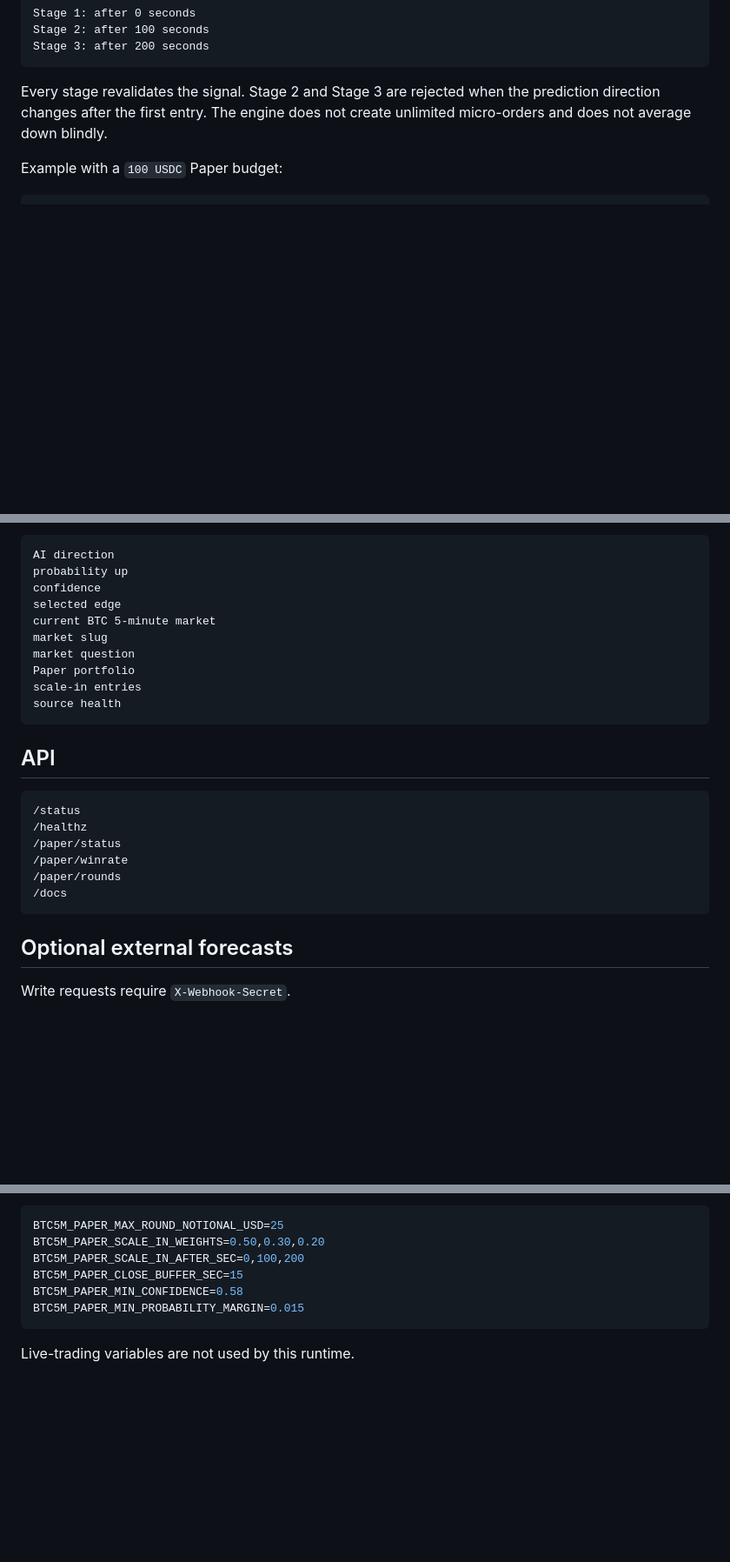
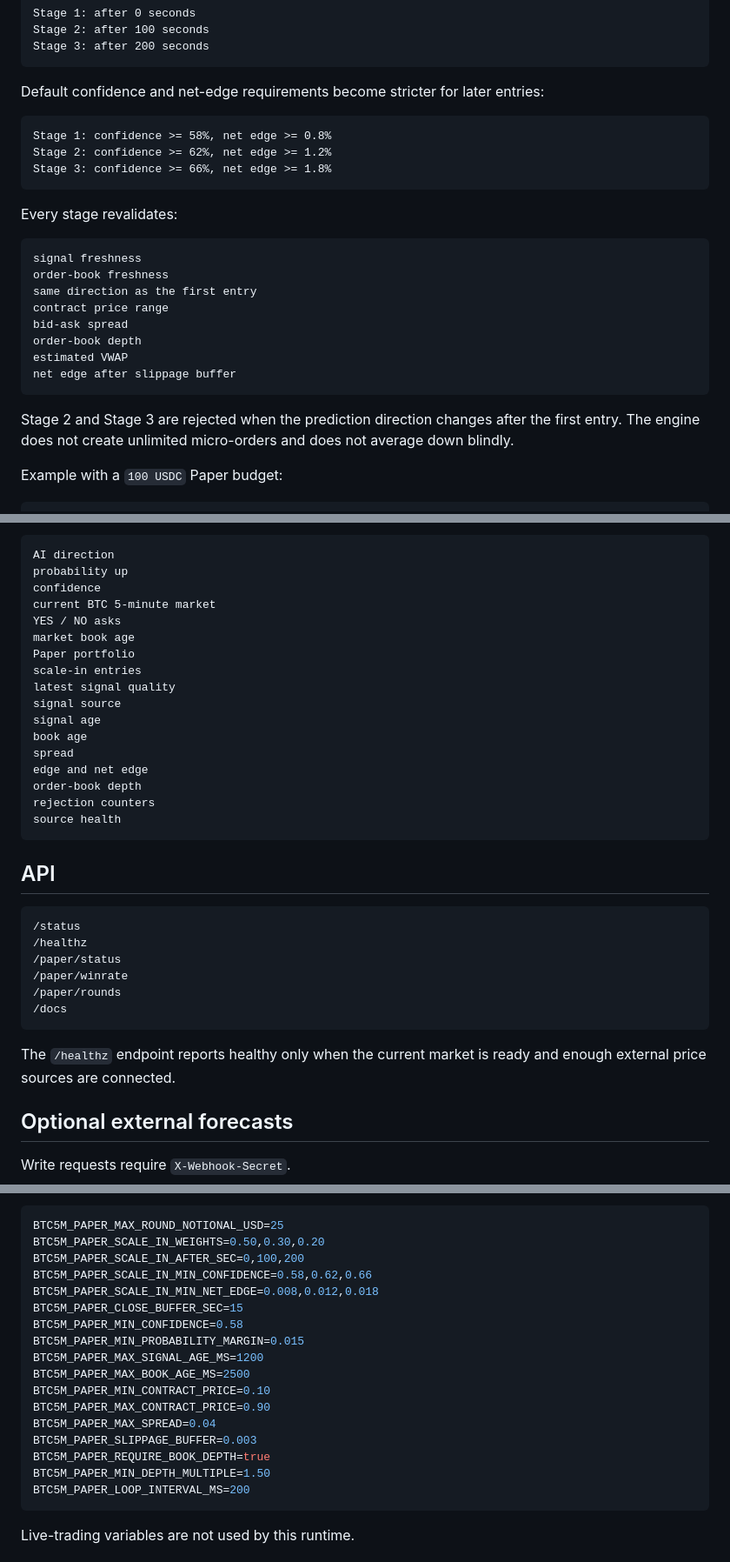
Before and after one commit to shiv-yao/Bot, a Markdown page: BTC5M_EVENT_PREDICTION.md, 3 parts joined by grey strips. Shown at 87% size. GitHub-like rendering; blank space fills up the shorter version.

Commit message:
docs: document guarded BTC 5m scale-in quality gates

````diff
--- a/BTC5M_EVENT_PREDICTION.md
+++ b/BTC5M_EVENT_PREDICTION.md
@@ -77,7 +77,28 @@ Stage 2: after 100 seconds
 Stage 3: after 200 seconds
 ```
 
-Every stage revalidates the signal. Stage 2 and Stage 3 are rejected when the prediction direction changes after the first entry. The engine does not create unlimited micro-orders and does not average down blindly.
+Default confidence and net-edge requirements become stricter for later entries:
+
+```text
+Stage 1: confidence >= 58%, net edge >= 0.8%
+Stage 2: confidence >= 62%, net edge >= 1.2%
+Stage 3: confidence >= 66%, net edge >= 1.8%
+```
+
+Every stage revalidates:
+
+```text
+signal freshness
+order-book freshness
+same direction as the first entry
+contract price range
+bid-ask spread
+order-book depth
+estimated VWAP
+net edge after slippage buffer
+```
+
+Stage 2 and Stage 3 are rejected when the prediction direction changes after the first entry. The engine does not create unlimited micro-orders and does not average down blindly.
 
 Example with a `100 USDC` Paper budget:
 
@@ -102,12 +123,19 @@ The page shows:
 AI direction
 probability up
 confidence
-selected edge
 current BTC 5-minute market
-market slug
-market question
+YES / NO asks
+market book age
 Paper portfolio
 scale-in entries
+latest signal quality
+signal source
+signal age
+book age
+spread
+edge and net edge
+order-book depth
+rejection counters
 source health
 ```
 
@@ -121,6 +149,8 @@ source health
 /paper/rounds
 /docs
 ```
+
+The `/healthz` endpoint reports healthy only when the current market is ready and enough external price sources are connected.
 
 ## Optional external forecasts
 
@@ -167,9 +197,20 @@ Add or verify:
 BTC5M_PAPER_MAX_ROUND_NOTIONAL_USD=25
 BTC5M_PAPER_SCALE_IN_WEIGHTS=0.50,0.30,0.20
 BTC5M_PAPER_SCALE_IN_AFTER_SEC=0,100,200
+BTC5M_PAPER_SCALE_IN_MIN_CONFIDENCE=0.58,0.62,0.66
+BTC5M_PAPER_SCALE_IN_MIN_NET_EDGE=0.008,0.012,0.018
 BTC5M_PAPER_CLOSE_BUFFER_SEC=15
 BTC5M_PAPER_MIN_CONFIDENCE=0.58
 BTC5M_PAPER_MIN_PROBABILITY_MARGIN=0.015
+BTC5M_PAPER_MAX_SIGNAL_AGE_MS=1200
+BTC5M_PAPER_MAX_BOOK_AGE_MS=2500
+BTC5M_PAPER_MIN_CONTRACT_PRICE=0.10
+BTC5M_PAPER_MAX_CONTRACT_PRICE=0.90
+BTC5M_PAPER_MAX_SPREAD=0.04
+BTC5M_PAPER_SLIPPAGE_BUFFER=0.003
+BTC5M_PAPER_REQUIRE_BOOK_DEPTH=true
+BTC5M_PAPER_MIN_DEPTH_MULTIPLE=1.50
+BTC5M_PAPER_LOOP_INTERVAL_MS=200
 ```
 
 Live-trading variables are not used by this runtime.
````
Also changed, not shown: other parts of BTC5M_EVENT_PREDICTION.md (+5 -5 lines).
